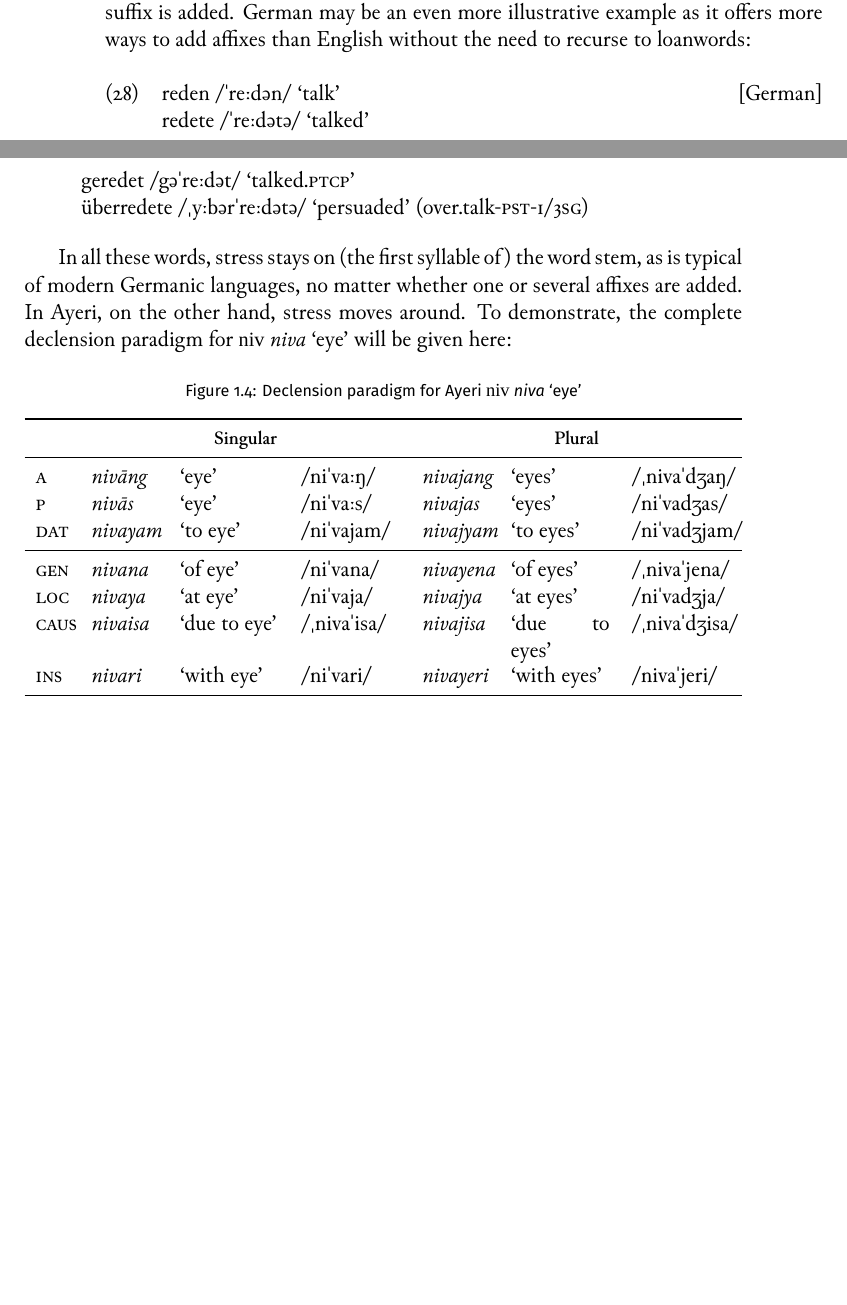
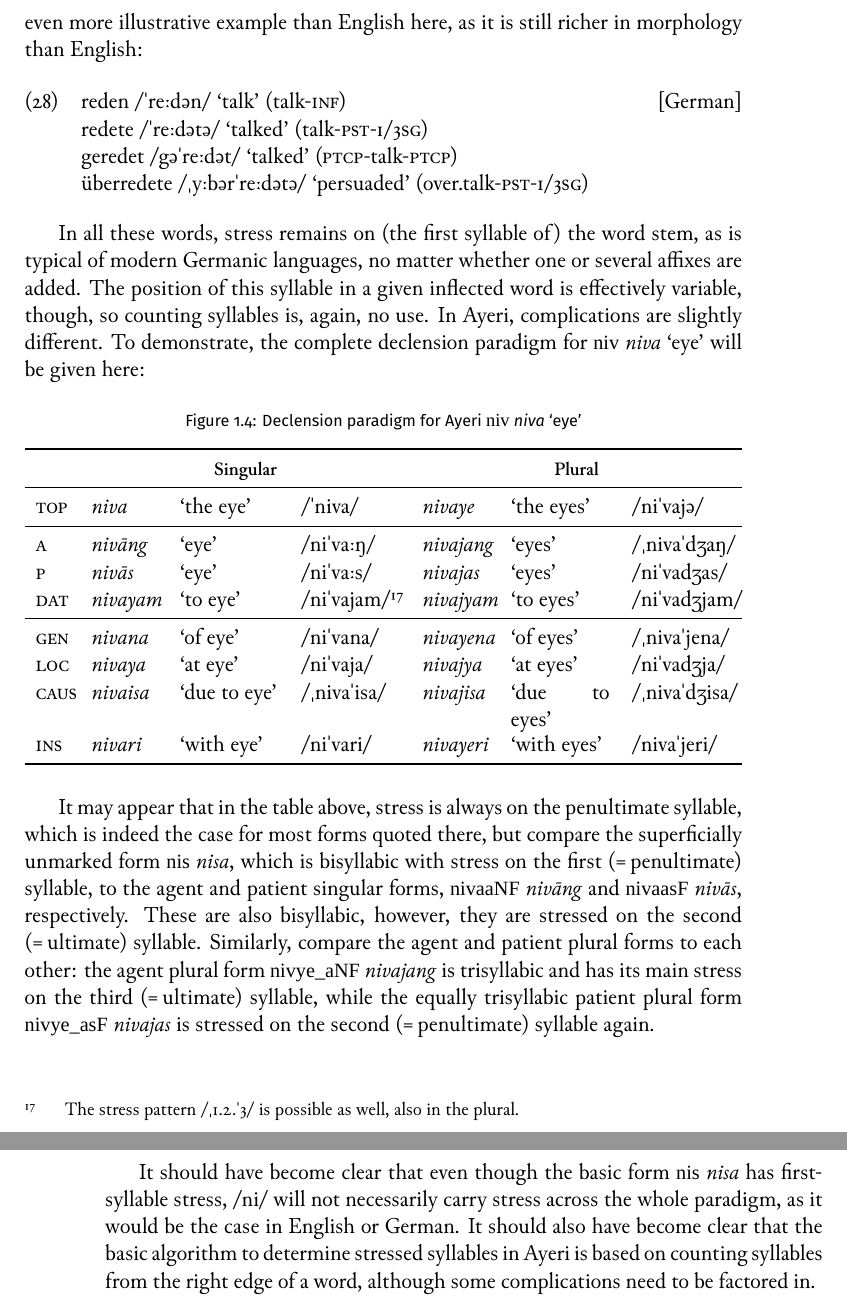
Before and after one commit to carbeck/ayerigrammar, a LaTeX thesis (grammar.tex, which reads chapters/phonology.tex): two parts of pages 40 and 41 of 44 before the commit and two parts of pages 41 and 42 of 44 after it, joined at a grey line, cut at the place of the change, the shorter picture padded with empty space. Compiled offline with XeLaTeX; a missing font is replaced by an installed copy or a similar font.

Commit message:
Getting terminology straight

```diff
--- a/chapters/phonology.tex
+++ b/chapters/phonology.tex
@@ -2640,6 +2642,3 @@
 \xe
 
 In all cases, stress stays on the second syllable of \textit{establish},
-whether a prefix or a suffix is added. German may be an even more illustrative
-example as it offers more ways to add affixes than English without the need to
-recurse to loanwords:
@@ -2646,17 +2648,20 @@
+back and reach a valid conclusion. German may be an even more illustrative
+example than English here, as it is still richer in morphology than English:
 
 \ex
 	\rc{German}%
-	reden /ˈreːdən/ `talk'\\
-	redete /ˈreːdətə/ `talked'\\
-	geredet /gəˈreːdət/ `talked.\Ptcp{}'\\
+	reden /ˈreːdən/ `talk' (talk-\Inf{})\\
+	redete /ˈreːdətə/ `talked' (talk-\Pst{}-1/3\Sg{})\\
+	geredet /gəˈreːdət/ `talked' (\Ptcp{}-talk-\Ptcp{})\\
 	überredete /ˌyːbərˈreːdətə/ `persuaded' (over.talk-\Pst{}-1/3\Sg{})
 \xe
 
-In all these words, stress stays on (the first syllable of) the word stem, as
+In all these words, stress remains on (the first syllable of) the word stem, as
 is typical of modern Germanic languages, no matter whether one or several
-affixes are added. In Ayeri, on the other hand, stress moves around. To
-demonstrate, the complete declension paradigm for \xayr{niv}{niva}{eye} will be
-given here:
+affixes are added. The position of this syllable in a given inflected word is
+effectively variable, though, so counting syllables is, again, no use. In Ayeri,
+complications are slightly different. To demonstrate, the complete declension
+paradigm for \xayr{niv}{niva}{eye} will be given here:
 
 \begin{figure}[h]
 \caption{Declension paradigm for Ayeri \xayr{niv}{niva}{eye}}
@@ -2683,3 +2683,8 @@
+	& `the eyes'
+	& /niˈvajə/
+	\\
+
+\midrule
 
 \Aarg{}
 	& nivāng
@@ -2704,7 +2709,7 @@
 \Dat{}
 	& nivayam
 	& `to eye'
-	& /niˈvajam/
+	& /niˈvajam/\footnotemark
 	%
 	& nivajyam
 	& `to eyes'
@@ -2757,3 +2762,25 @@
 \end{tabu}
 \label{fig:nivadecl}
 \end{figure}
+
+\footnotetext{The stress pattern /ˌ1.2.ˈ3/ is possible as well, also in the
+plural.}
+
+It may appear that in the table above, stress is always on the penultimate
+syllable, which is indeed the case for most forms quoted there, but compare
+the superficially unmarked form \rayr{nis}{nisa}, which is bisyllabic with
+stress on the first (=\,penultimate) syllable, to the agent and patient singular
+forms, \rayr{nivaaNF}{nivāng} and \rayr{nivaasF}{nivās}, respectively. These are
+also bisyllabic, however, they are stressed on the second (=\,ultimate) syllable.
+Similarly, compare the agent and patient plural forms to each other: the agent
+plural form \rayr{nivye\_aNF}{nivajang} is trisyllabic and has its main stress
+on the third (=\,ultimate) syllable, while the equally trisyllabic patient
+plural form \rayr{nivye\_asF}{nivajas} is stressed on the second
+(=\,penultimate) syllable again.
+
+It should have become clear that even though the basic form \rayr{nis}{nisa}
+has first-syllable stress, /ni/ will not necessarily carry stress across the
+whole paradigm, as it would be the case in English or German. It should also
+have become clear that the basic algorithm to determine stressed syllables in
+Ayeri is based on counting syllables from the right edge of a word, although
+some complications need to be factored in.
--- a/grammar.tex
+++ b/grammar.tex
@@ -60,7 +60,15 @@
 % \usepackage[gobble=auto]{pythontex}
 
 % Load fonts for XeTeX, including support for Unicode etc.
-\usepackage{fontspec}
+% Mathspec makes it possible to redefine *all* the fonts used for math stuff,
+% however, it contains a stupid bug in dependency checking, see
+% <http://tex.stackexchange.com/a/85700/60686>.
+\usepackage{mathspec}
+\makeatletter % undo the wrong changes made by mathspec
+\let\RequirePackage\original@RequirePackage
+\let\usepackage\RequirePackage
+\makeatother
+
 \usepackage{xunicode}
 \usepackage{xltxtra}
 
@@ -110,7 +118,7 @@
 % ]
 
 \setmainfont{Junicode}[
-	Ligatures={TeX,NoContextual},
+	Ligatures=TeX,
 	Numbers=Lowercase,
 ]
 
@@ -125,6 +133,11 @@
 	Ligatures=TeX,
 	Scale=MatchLowercase,
 ]
+
+\setmathsfont(Digits,Latin,Greek)[
+	Ligatures=TeX,
+	Numbers=Uppercase,
+]{Junicode}
 
 \newfontfamily{\OpenSansCond}[
 	Ligatures=TeX,
```
Also changed, not shown: grammar.pdf, chapters/phonology.tex (26 more changed lines).
